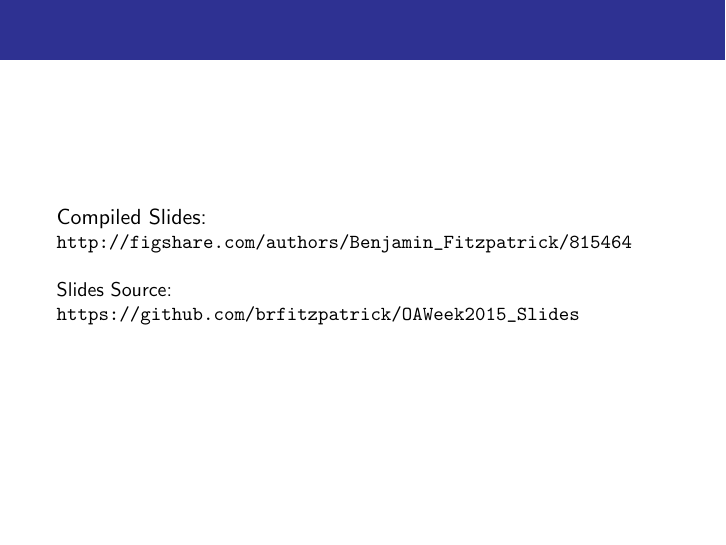
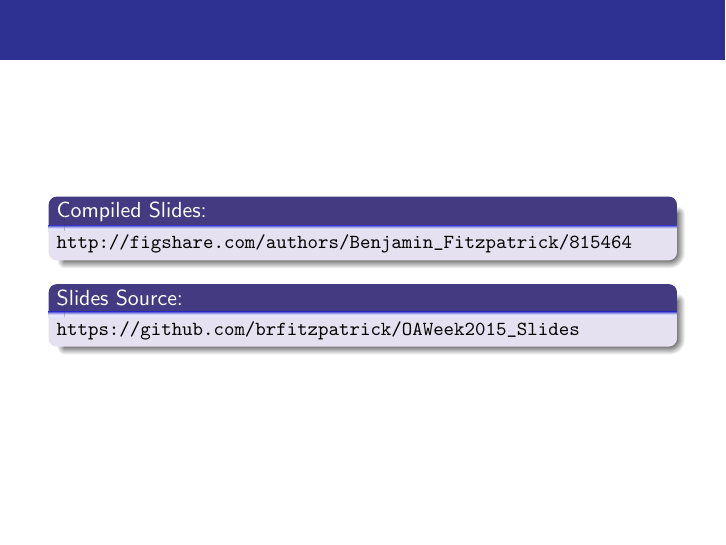
Before and after one commit to Libardo1/OAWeek2015_Slides, LaTeX slides (TeX/OAW2015_Slides.tex): page 10 of 10. Compiled offline with pdfLaTeX.

Commit message:
putting final urls in boxes

```diff
--- a/TeX/OAW2015_Slides.tex
+++ b/TeX/OAW2015_Slides.tex
@@ -209,12 +207,12 @@
 \end{frame}
 
 \begin{frame}
-Compiled Slides:
+\begin{block}{Compiled Slides:}
 \small \url{http://figshare.com/authors/Benjamin_Fitzpatrick/815464}
-\newline
-\newline
-Slides Source:
+\end{block}
+
+\begin{block}{Slides Source:}
 \small \url{https://github.com/brfitzpatrick/OAWeek2015_Slides}
+\end{block}
 \end{frame}
-
 \end{document}
```
Also changed, not shown: TeX/OAW2015_Slides.tex (4 more changed lines).
